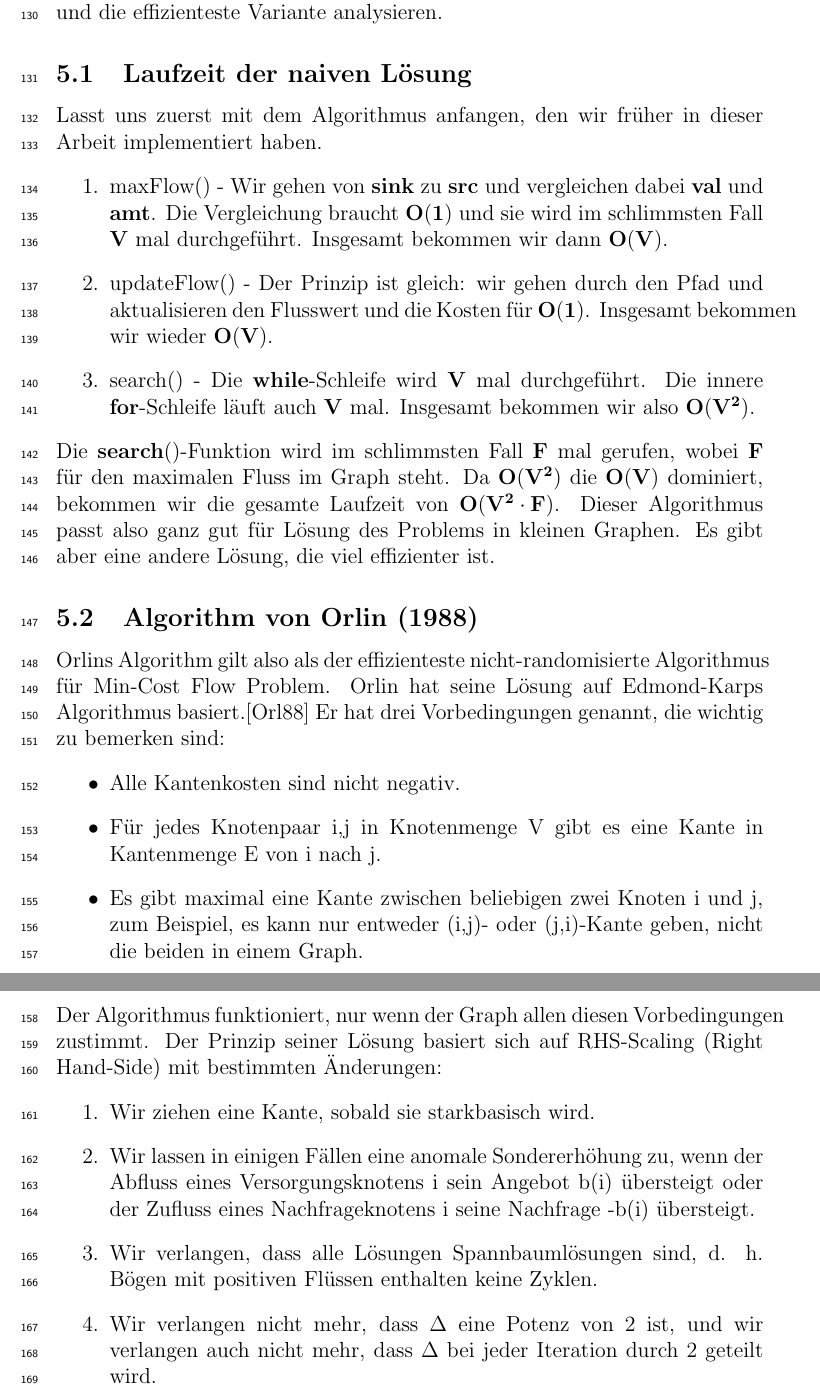
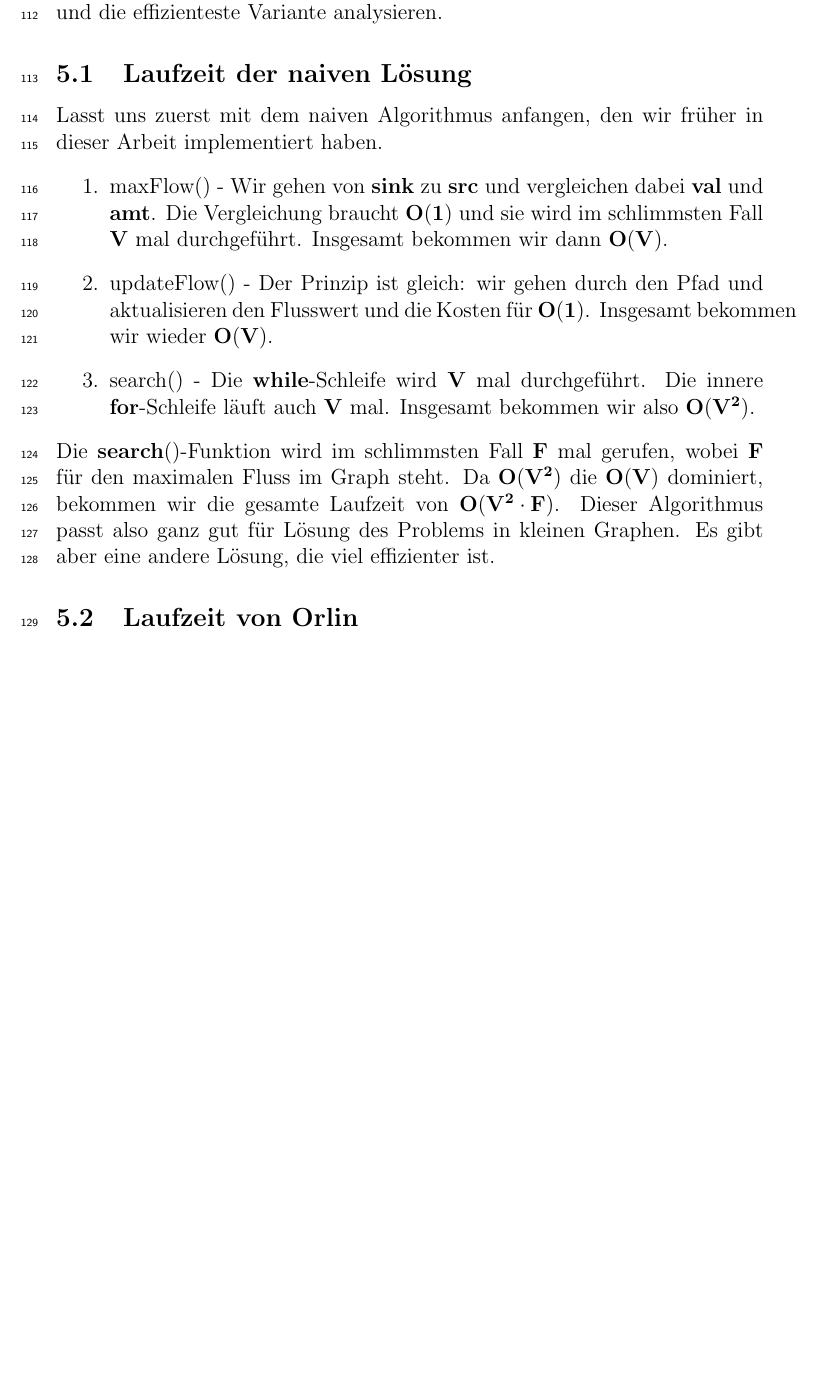
Before and after one commit to 4uhar1k/thesis-proseminar, a LaTeX paper (template_ausarbeitung.tex): two parts of pages 9 and 10 of 13 before the commit and part of page 8 of 11 after it, the two joined at a grey line, cut so that both start at the same text, the shorter picture padded with empty space. Compiled offline with pdfLaTeX.

Commit message:
version von 03.02 (19)

```diff
--- a/template_ausarbeitung.tex
+++ b/template_ausarbeitung.tex
@@ -331,7 +318,7 @@ In dieser Abteilung besprechen wir die Laufzeit aller Teile des obenbeschriebene
 
 \subsection{Laufzeit der naiven Lösung}
 
-Lasst uns zuerst mit dem Algorithmus anfangen, den wir früher in dieser Arbeit implementiert haben.
+Lasst uns zuerst mit dem naiven Algorithmus anfangen, den wir früher in dieser Arbeit implementiert haben.
 \begin{enumerate}
     \item maxFlow() - Wir gehen von $\mathbf{sink}$ zu $\mathbf{src}$ und vergleichen dabei $\mathbf{val}$ und $\mathbf{amt}$. Die Vergleichung braucht $\mathbf{O(1)}$ und sie wird im schlimmsten Fall $\mathbf{V}$ mal durchgeführt. Insgesamt bekommen wir dann $\mathbf{O(V)}$.
     \item updateFlow() - Der Prinzip ist gleich: wir gehen durch den Pfad und aktualisieren den Flusswert und die Kosten für $\mathbf{O(1)}$. Insgesamt bekommen wir wieder $\mathbf{O(V)}$.
@@ -341,26 +328,8 @@ Die $\mathbf{search()}$-Funktion wird im schlimmsten Fall $\mathbf{F}$ mal geruf
 
 
 
-\subsection{Algorithm von Orlin (1988)}
-Orlins Algorithm gilt also als der effizienteste nicht-randomisierte Algorithmus für Min-Cost Flow Problem. Orlin hat seine Lösung auf Edmond-Karps Algorithmus basiert.\cite{orlin1988} Er hat drei Vorbedingungen genannt, die wichtig zu bemerken sind:
-\begin{itemize}
-    \item Alle Kantenkosten sind nicht negativ.
-    \item Für jedes Knotenpaar i,j in Knotenmenge V gibt es eine Kante in Kantenmenge E von i nach j.
-    \item Es gibt maximal eine Kante zwischen beliebigen zwei Knoten i und j, zum Beispiel, es kann nur entweder (i,j)- oder (j,i)-Kante geben, nicht die beiden in einem Graph.
-\end{itemize}
-Der Algorithmus funktioniert, nur wenn der Graph allen diesen Vorbedingungen zustimmt. Der Prinzip seiner Lösung basiert sich auf RHS-Scaling (Right Hand-Side) mit bestimmten Änderungen:
-\begin{enumerate}
-    \item Wir ziehen eine Kante, sobald sie starkbasisch wird.
-    \item Wir lassen in einigen Fällen eine anomale Sondererhöhung zu,
-wenn der Abfluss eines Versorgungsknotens i sein Angebot b(i) übersteigt oder der Zufluss eines
-Nachfrageknotens i seine Nachfrage -b(i) übersteigt.
-    \item Wir verlangen, dass alle Lösungen Spannbaumlösungen sind,
-d. h. Bögen mit positiven Flüssen
-enthalten keine Zyklen.
-    \item Wir verlangen nicht mehr, dass $\Delta$ eine Potenz von 2 ist,
-und wir verlangen auch nicht mehr, dass $\Delta$ bei jeder Iteration durch
-2 geteilt wird.
-\end{enumerate}
+\subsection{Laufzeit von Orlin}
+
 
 \newpage
 
```
Also changed, not shown: template_ausarbeitung.tex (17 more changed lines).
